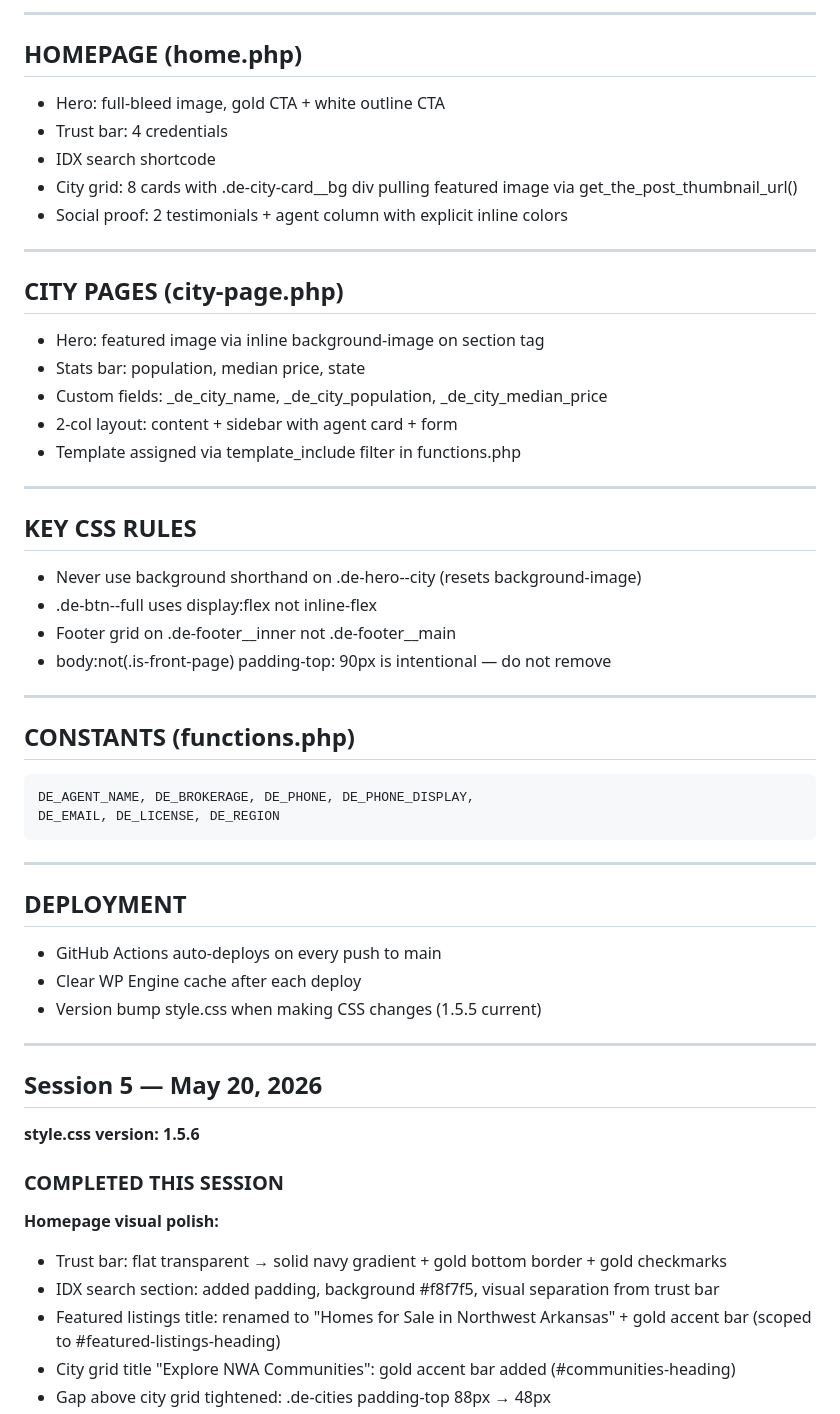
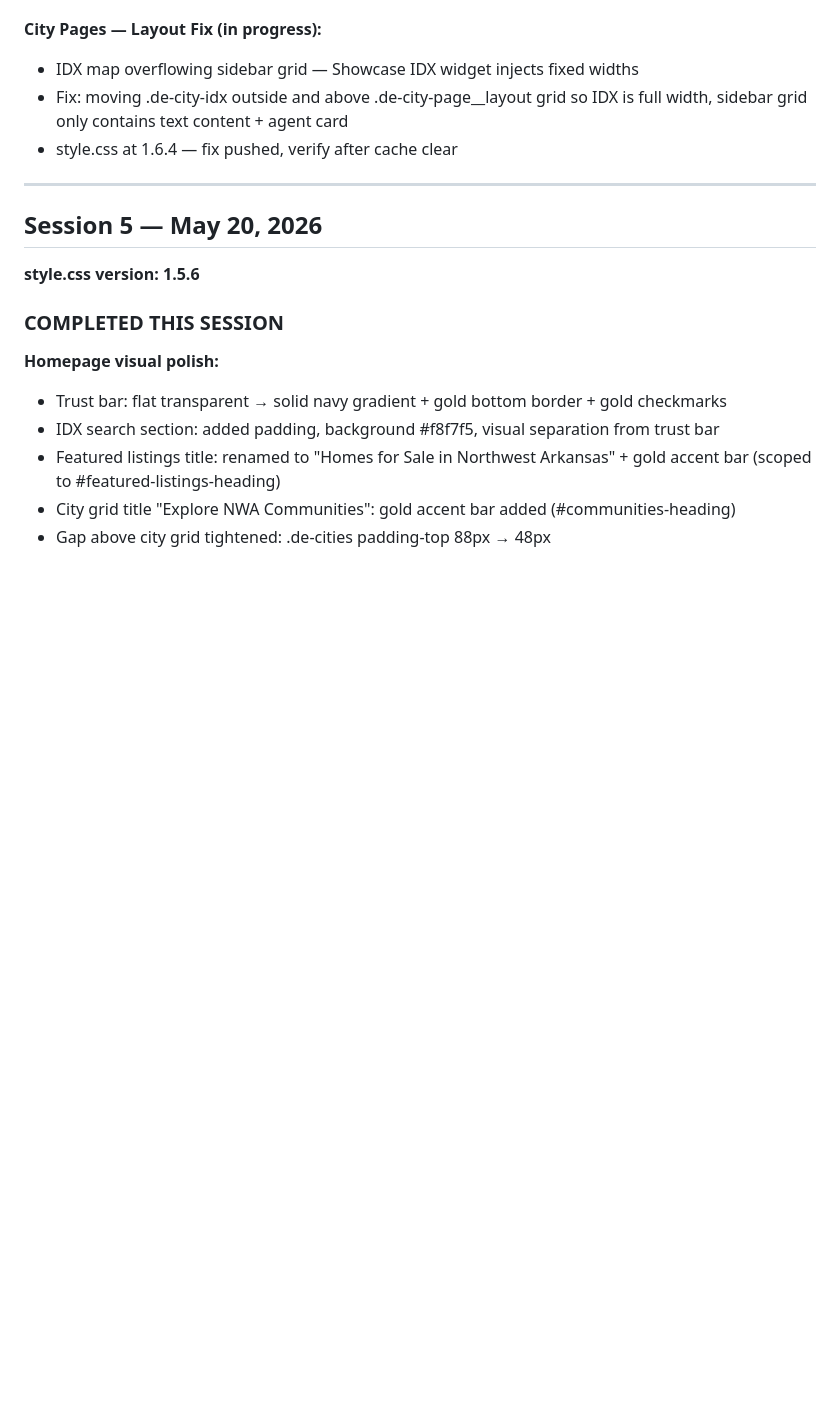
Before and after one commit to daliciaemerson/dalicia-emerson-theme, a Markdown page: PROJECT_NOTES.md, the part around one of its changes. Rendered like a GitHub page; blank space fills up the shorter version.

````diff
--- a/PROJECT_NOTES.md
+++ b/PROJECT_NOTES.md
@@ -150,43 +50,8 @@
----
-
-## HOMEPAGE (home.php)
-- Hero: full-bleed image, gold CTA + white outline CTA
-- Trust bar: 4 credentials
-- IDX search shortcode
-- City grid: 8 cards with .de-city-card__bg div pulling featured image via get_the_post_thumbnail_url()
-- Social proof: 2 testimonials + agent column with explicit inline colors
-
----
-
-## CITY PAGES (city-page.php)
-- Hero: featured image via inline background-image on section tag
-- Stats bar: population, median price, state
-- Custom fields: _de_city_name, _de_city_population, _de_city_median_price
-- 2-col layout: content + sidebar with agent card + form
-- Template assigned via template_include filter in functions.php
-
----
-
-## KEY CSS RULES
-- Never use background shorthand on .de-hero--city (resets background-image)
-- .de-btn--full uses display:flex not inline-flex
-- Footer grid on .de-footer__inner not .de-footer__main
-- body:not(.is-front-page) padding-top: 90px is intentional — do not remove
-
----
-
-## CONSTANTS (functions.php)
-```
-DE_AGENT_NAME, DE_BROKERAGE, DE_PHONE, DE_PHONE_DISPLAY,
-DE_EMAIL, DE_LICENSE, DE_REGION
-```
-
----
-
-## DEPLOYMENT
-- GitHub Actions auto-deploys on every push to main
-- Clear WP Engine cache after each deploy
-- Version bump style.css when making CSS changes (1.5.5 current)
+**City Pages — Layout Fix (in progress):**
+- IDX map overflowing sidebar grid — Showcase IDX widget injects fixed widths
+- Fix: moving .de-city-idx outside and above .de-city-page__layout grid
+  so IDX is full width, sidebar grid only contains text content + agent card
+- style.css at 1.6.4 — fix pushed, verify after cache clear
 
 ---
 
````
Also changed, not shown: other parts of PROJECT_NOTES.md (+117 -117 lines).
